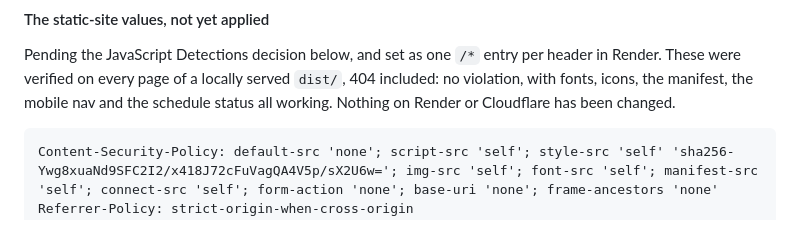
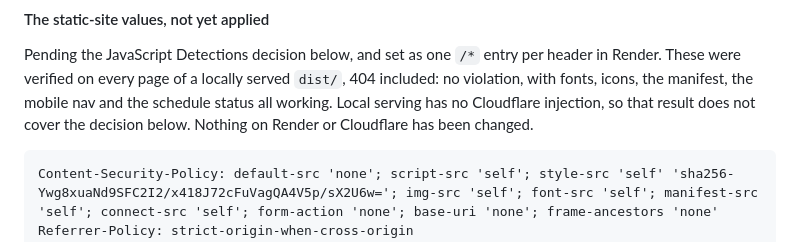
Before and after one commit to GeoBradDev/GatewaySmashPickleball, a Markdown page: CLAUDE.md, the part around one of its changes. Rendered like a GitHub page.

````diff
--- a/CLAUDE.md
+++ b/CLAUDE.md
@@ -1035,7 +1037,8 @@ and a future Origin check or a Cloudflare rule keyed on it would reject every vi
 Pending the JavaScript Detections decision below, and set as one `/*` entry per header
 in Render. These were verified on every page of a locally served `dist/`, 404 included:
 no violation, with fonts, icons, the manifest, the mobile nav and the schedule status
-all working. Nothing on Render or Cloudflare has been changed.
+all working. Local serving has no Cloudflare injection, so that result does not cover
+the decision below. Nothing on Render or Cloudflare has been changed.
 
 ```
 Content-Security-Policy: default-src 'none'; script-src 'self'; style-src 'self' 'sha256-Ywg8xuaNd9SFC2I2/x418J72cFuVagQA4V5p/sX2U6w='; img-src 'self'; font-src 'self'; manifest-src 'self'; connect-src 'self'; form-action 'none'; base-uri 'none'; frame-ancestors 'none'
````
Also changed, not shown: other parts of CLAUDE.md (+10 -6 lines), worker/README.md (+1 -2 lines).
